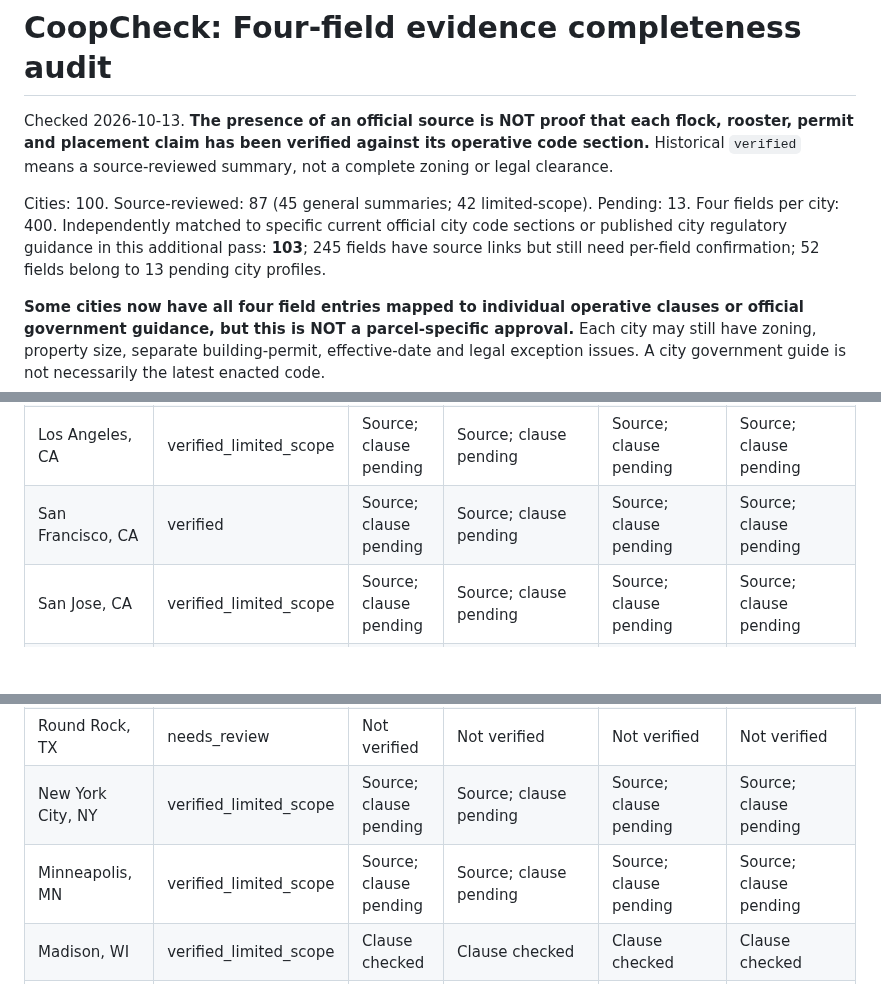
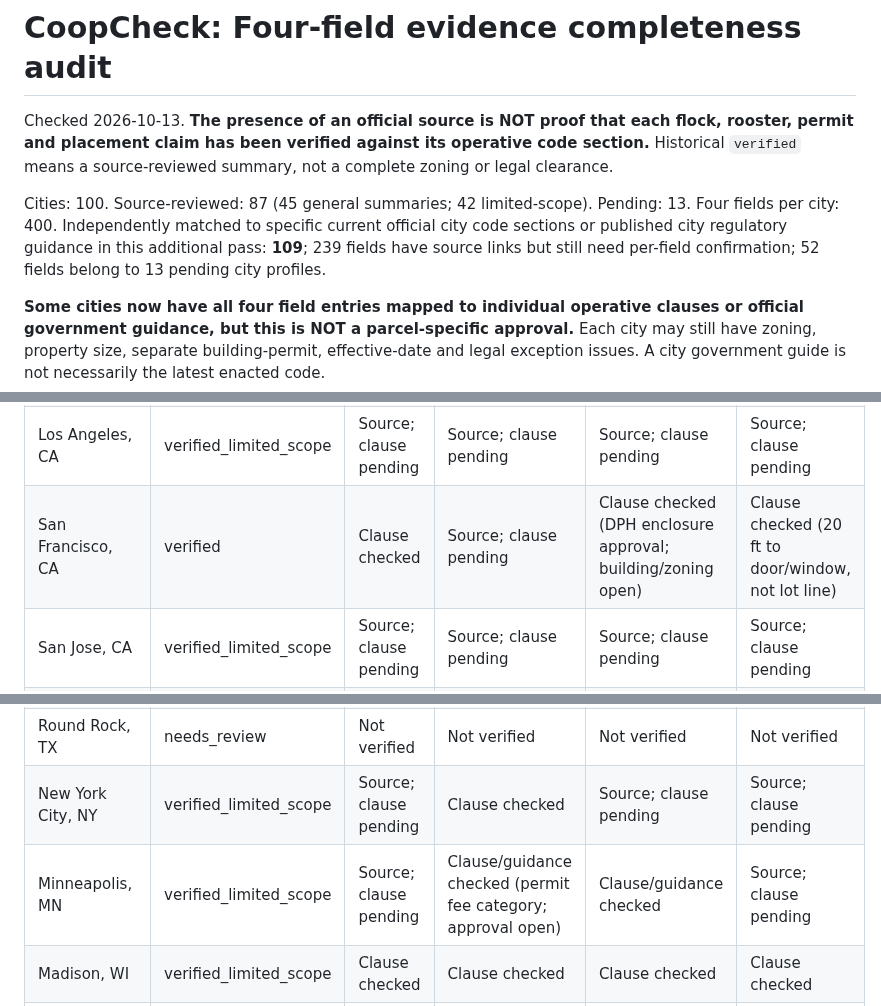
Before and after one commit to DragonChenCL/CoopCheck, a Markdown page: POLICY_COMPLETENESS_2026-10-13.md, 3 parts joined by grey strips. Drawn GitHub-style; blank space fills up the shorter version.

Commit message:
docs: update legal evidence count to 109 of 400

```diff
--- a/POLICY_COMPLETENESS_2026-10-13.md
+++ b/POLICY_COMPLETENESS_2026-10-13.md
@@ -3,7 +3,7 @@
 Checked 2026-10-13. **The presence of an official source is NOT proof that each flock, rooster, permit and placement claim has been verified against its operative code section.** Historical `verified` means a source-reviewed summary, not a complete zoning or legal clearance.
 
 Cities: 100. Source-reviewed: 87 (45 general summaries; 42 limited-scope). Pending: 13.
-Four fields per city: 400. Independently matched to specific current official city code sections or published city regulatory guidance in this additional pass: **103**; 245 fields have source links but still need per-field confirmation; 52 fields belong to 13 pending city profiles.
+Four fields per city: 400. Independently matched to specific current official city code sections or published city regulatory guidance in this additional pass: **109**; 239 fields have source links but still need per-field confirmation; 52 fields belong to 13 pending city profiles.
 
 **Some cities now have all four field entries mapped to individual operative clauses or official government guidance, but this is NOT a parcel-specific approval.** Each city may still have zoning, property size, separate building-permit, effective-date and legal exception issues. A city government guide is not necessarily the latest enacted code.
 
@@ -48,7 +48,7 @@ Four fields per city: 400. Independently matched to specific current official ci
 | Apache Junction, AZ | needs_review | Not verified | Not verified | Not verified | Not verified |
 | Sierra Vista, AZ | verified_limited_scope | Source; clause pending | Source; clause pending | Source; clause pending | Source; clause pending |
 | Los Angeles, CA | verified_limited_scope | Source; clause pending | Source; clause pending | Source; clause pending | Source; clause pending |
-| San Francisco, CA | verified | Source; clause pending | Source; clause pending | Source; clause pending | Source; clause pending |
+| San Francisco, CA | verified | Clause checked | Source; clause pending | Clause checked (DPH enclosure approval; building/zoning open) | Clause checked (20 ft to door/window, not lot line) |
 | San Jose, CA | verified_limited_scope | Source; clause pending | Source; clause pending | Source; clause pending | Source; clause pending |
 | Oakland, CA | verified_limited_scope | Source; clause pending | Source; clause pending | Source; clause pending | Source; clause pending |
 | Fresno, CA | verified_limited_scope | Source; clause pending | Source; clause pending | Source; clause pending | Source; clause pending |
@@ -104,8 +104,8 @@ Four fields per city: 400. Independently matched to specific current official ci
 | Denton, TX | verified | Source; clause pending | Source; clause pending | Source; clause pending | Source; clause pending |
 | El Paso, TX | verified_limited_scope | Source; clause pending | Source; clause pending | Source; clause pending | Source; clause pending |
 | Round Rock, TX | needs_review | Not verified | Not verified | Not verified | Not verified |
-| New York City, NY | verified_limited_scope | Source; clause pending | Source; clause pending | Source; clause pending | Source; clause pending |
-| Minneapolis, MN | verified_limited_scope | Source; clause pending | Source; clause pending | Source; clause pending | Source; clause pending |
+| New York City, NY | verified_limited_scope | Source; clause pending | Clause checked | Source; clause pending | Source; clause pending |
+| Minneapolis, MN | verified_limited_scope | Source; clause pending | Clause/guidance checked (permit fee category; approval open) | Clause/guidance checked | Source; clause pending |
 | Madison, WI | verified_limited_scope | Clause checked | Clause checked | Clause checked | Clause checked |
 | Indianapolis, IN | verified_limited_scope | Source; clause pending | Source; clause pending | Source; clause pending | Source; clause pending |
 | Raleigh, NC | verified_limited_scope | Clause checked | Source; clause pending | Source; clause pending | Source; clause pending |
```
